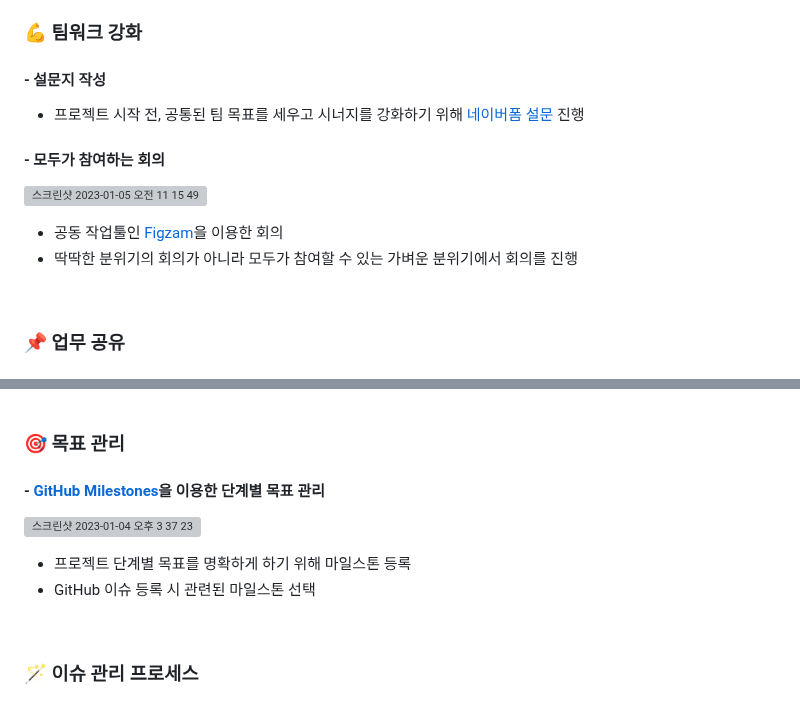
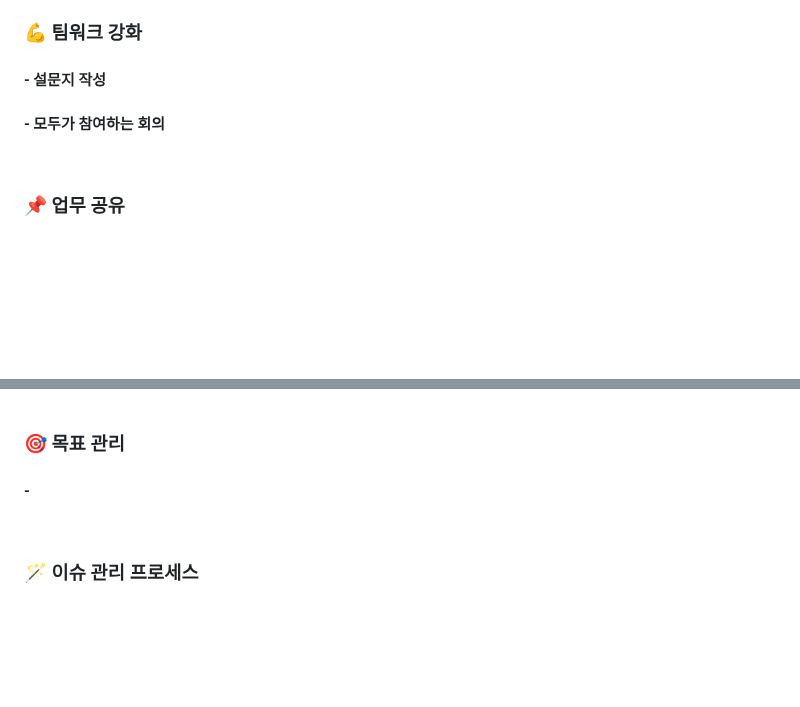
Before and after one commit to 24-gitTest/demo-repository, a Markdown page: README.md, 2 parts joined by grey strips. Rendered like a GitHub page; blank space fills up the shorter version; grey boxes are pictures that could not be loaded.

```diff
--- a/README.md
+++ b/README.md
@@ -252,12 +252,9 @@
 ## 7. 협업 문화
 ### 💪 팀워크 강화
 #### - 설문지 작성
-- 프로젝트 시작 전, 공통된 팀 목표를 세우고 시너지를 강화하기 위해 <a href='https://form.office.naver.com/form/responseView.cmd?formkey=YTJkYzQzNDItMGMwMC00YzdmLWJhMzQtZWVhODUxMjEwZjE0&sourceId=urlshare'>네이버폼 설문</a> 진행
+
 
 #### - 모두가 참여하는 회의
-![스크린샷 2023-01-05 오전 11 15 49](https://user-images.githubusercontent.com/105365737/210686325-0e5e592c-6072-43d0-95c4-8e80a26dd114.png)
-- 공동 작업툴인 <a href='https://www.figma.com/file/nOvMp6rMZt7eGwEpKoRFqK/%F0%9F%A7%A12%EC%9D%98-2%EC%8A%B9-%ED%9A%8C%EC%9D%98-%EA%B3%B5%EA%B0%84%F0%9F%A7%A1?t=oXIsUV1ACe2DC3YP-0'>Figzam</a>을 이용한 회의
-- 딱딱한 분위기의 회의가 아니라 모두가 참여할 수 있는 가벼운 분위기에서 회의를 진행
 
 <br/>
 
@@ -273,11 +270,7 @@
 <br/>
 
 ### 🎯 목표 관리
-#### - <a href='https://github.com/daengnyang-market/daengnyang-market-client/milestones'>GitHub Milestones</a>을 이용한 단계별 목표 관리
-![스크린샷 2023-01-04 오후 3 37 23](https://user-images.githubusercontent.com/105365737/210497888-bcbe842d-22d9-4619-b06e-0700df76f129.png)
-  - 프로젝트 단계별 목표를 명확하게 하기 위해 마일스톤 등록
-  - GitHub 이슈 등록 시 관련된 마일스톤 선택
-
+#### -
 <br/>
 
 ### 🪄 이슈 관리 프로세스
```
